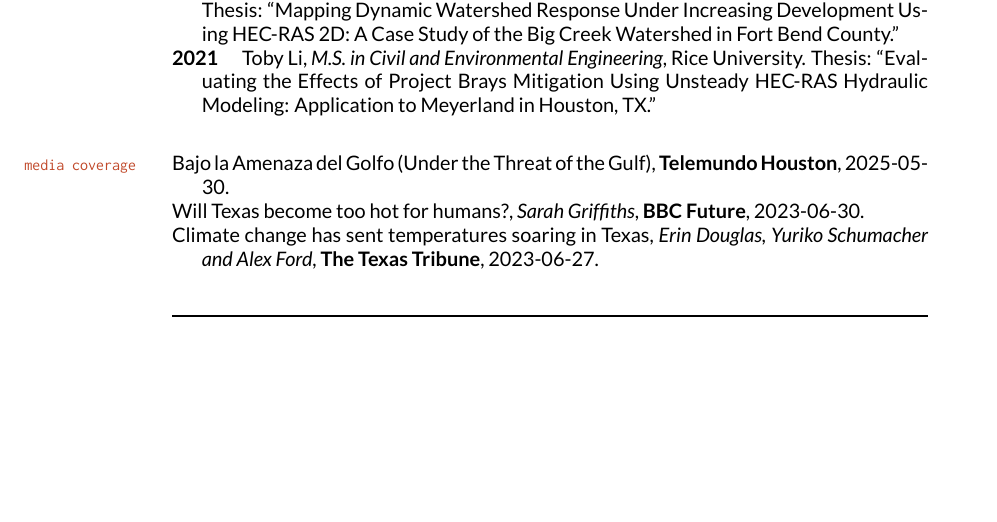
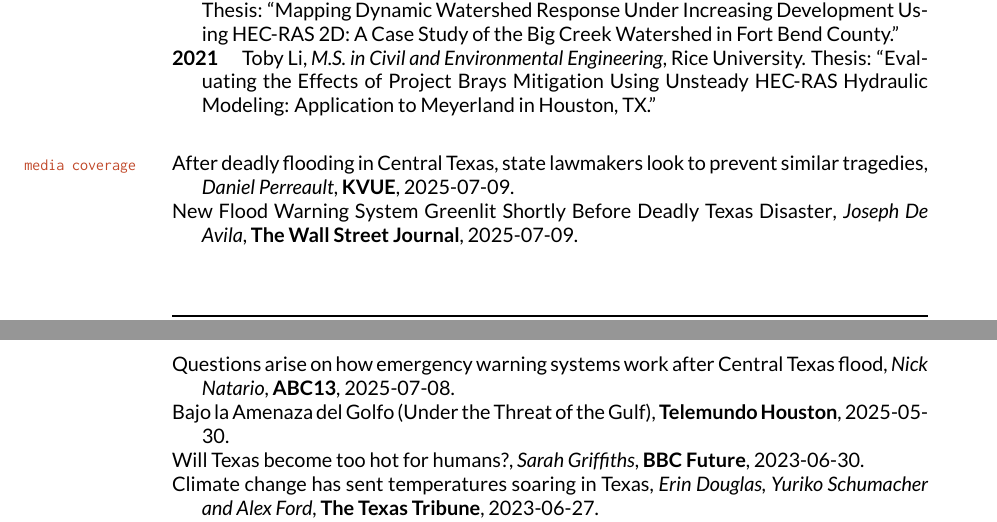
Before and after one commit to vsrikrish/my-cv, a LaTeX CV (docs/Doss-Gollin-CV.tex): part of page 3 of 6 before the commit and two parts of pages 3 and 4 of 6 after it, the two joined at a grey line, cut so that both start at the same text, the shorter picture padded with empty space. Compiled offline with XeLaTeX.

Commit message:
update CV

```diff
--- a/docs/Doss-Gollin-CV.tex
+++ b/docs/Doss-Gollin-CV.tex
@@ -423,6 +423,12 @@
 
 \begin{itemize}[label={}]
 
+  \item \href{https://www.kvue.com/article/news/politics/special-session/central-texas-flooding-special-session/269-2e5a87d4-ec92-4fb8-b850-748de1a6cbbe}{After deadly flooding in Central Texas, state lawmakers look to prevent similar tragedies}, \textit{Daniel Perreault}, \textbf{KVUE}, 2025-07-09.
+
+  \item \href{https://www.wsj.com/us-news/climate-environment/texas-guadalupe-flood-threat-system-06c29954}{New Flood Warning System Greenlit Shortly Before Deadly Texas Disaster}, \textit{Joseph De Avila}, \textbf{The Wall Street Journal}, 2025-07-09.
+
+  \item \href{https://abc13.com/post/questions-arise-how-emergency-warning-systems-work-central-texas-flood/17024010/}{Questions arise on how emergency warning systems work after Central Texas flood}, \textit{Nick Natario}, \textbf{ABC13}, 2025-07-08.
+
   \item \href{https://www.telemundohouston.com/noticias/bajo-la-amenaza-del-golfo-parte-1-2/2494095/}{Bajo la Amenaza del Golfo (Under the Threat of the Gulf)}, \textbf{Telemundo Houston}, 2025-05-30.
 
   \item \href{https://www.bbc.com/future/article/20230630-will-texas-become-too-hot-for-humans}{Will Texas become too hot for humans?}, \textit{Sarah Griffiths}, \textbf{BBC Future}, 2023-06-30.
```
Also changed, not shown: docs/Doss-Gollin-CV.pdf.
